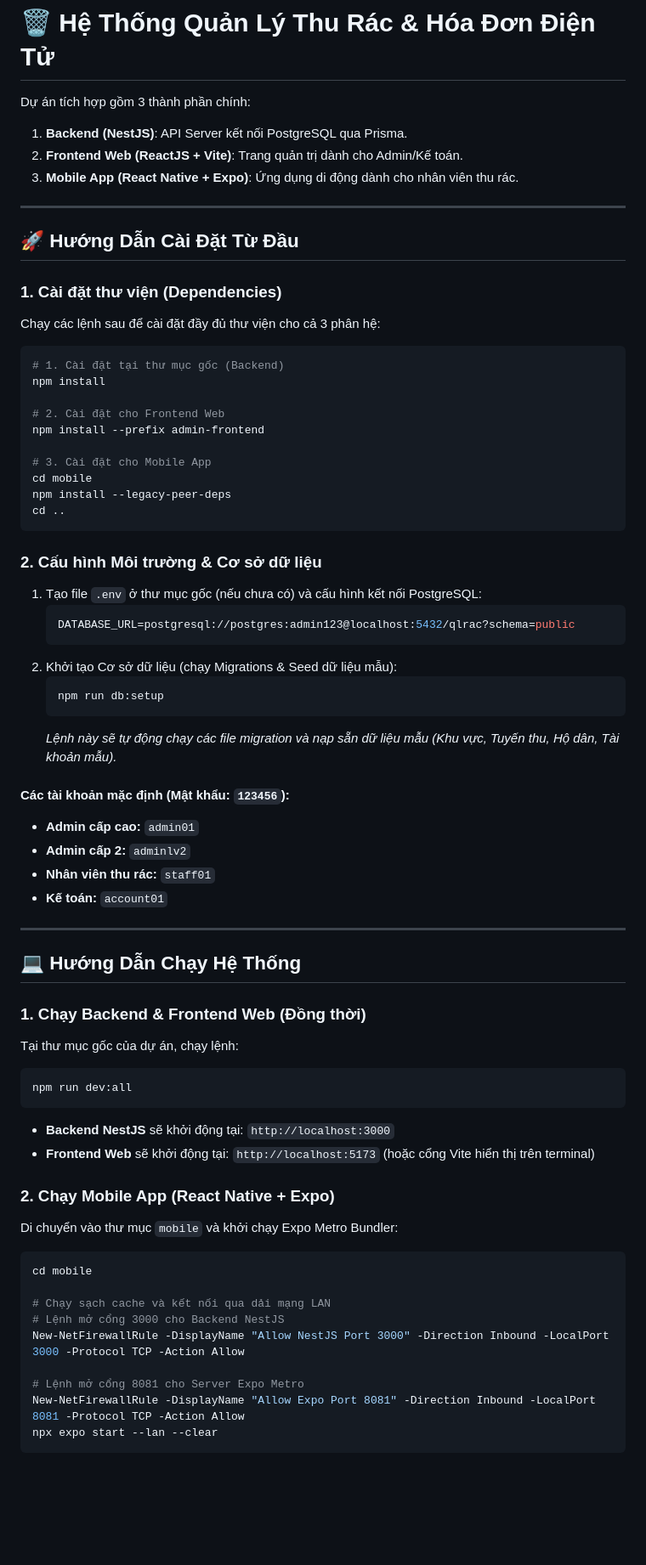
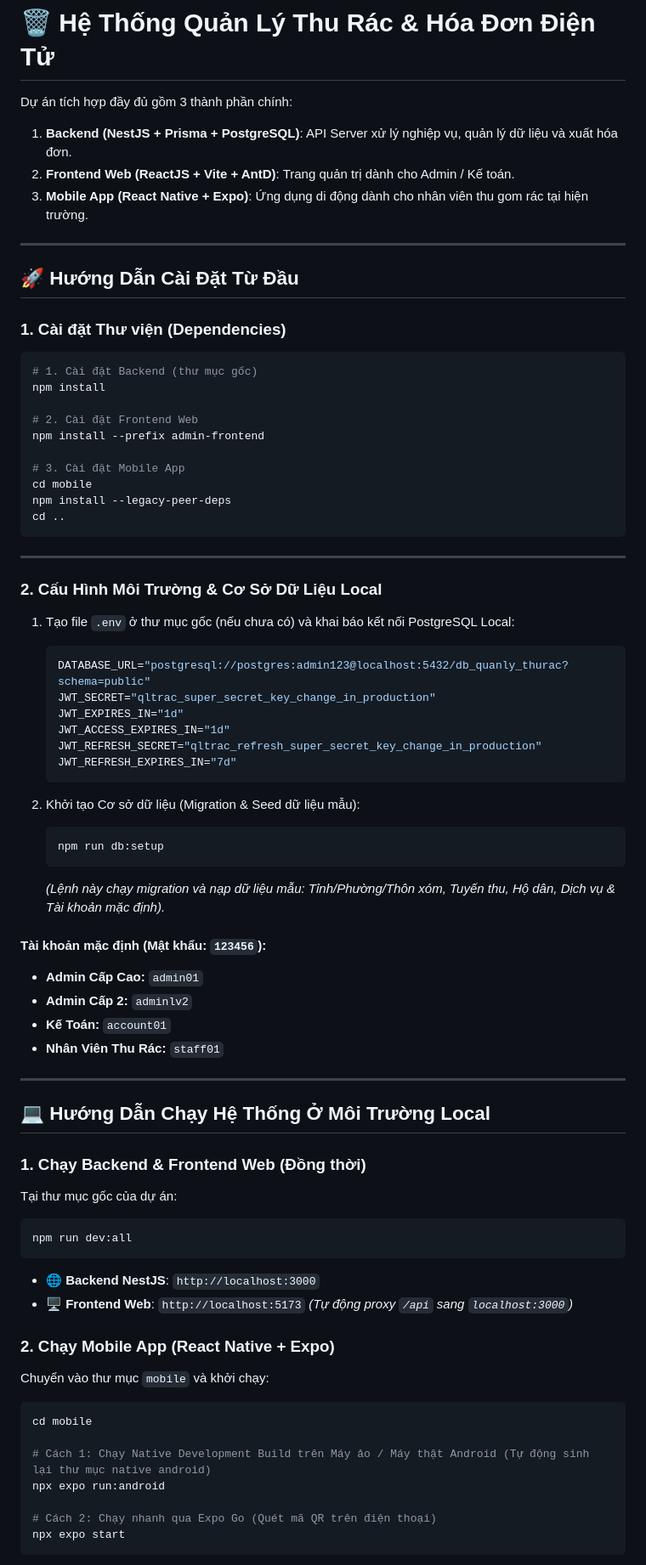
Before and after one commit to Thanhramsey/qlrac, a Markdown page: README.md, the part around one of its changes. Shown at 85% size. Rendered like a GitHub page; blank space fills up the shorter version.

Commit message:
docs: optimize README.md with comprehensive local dev and deployment guide

````diff
--- a/README.md
+++ b/README.md
@@ -1,70 +1,77 @@
 # 🗑️ Hệ Thống Quản Lý Thu Rác & Hóa Đơn Điện Tử
 
-Dự án tích hợp gồm 3 thành phần chính:
-1. **Backend (NestJS)**: API Server kết nối PostgreSQL qua Prisma.
-2. **Frontend Web (ReactJS + Vite)**: Trang quản trị dành cho Admin/Kế toán.
-3. **Mobile App (React Native + Expo)**: Ứng dụng di động dành cho nhân viên thu rác.
+Dự án tích hợp đầy đủ gồm 3 thành phần chính:
+1. **Backend (NestJS + Prisma + PostgreSQL)**: API Server xử lý nghiệp vụ, quản lý dữ liệu và xuất hóa đơn.
+2. **Frontend Web (ReactJS + Vite + AntD)**: Trang quản trị dành cho Admin / Kế toán.
+3. **Mobile App (React Native + Expo)**: Ứng dụng di động dành cho nhân viên thu gom rác tại hiện trường.
 
 ---
 
 ## 🚀 Hướng Dẫn Cài Đặt Từ Đầu
 
-### 1. Cài đặt thư viện (Dependencies)
-Chạy các lệnh sau để cài đặt đầy đủ thư viện cho cả 3 phân hệ:
+### 1. Cài đặt Thư viện (Dependencies)
 
 ```bash
-# 1. Cài đặt tại thư mục gốc (Backend)
+# 1. Cài đặt Backend (thư mục gốc)
 npm install
 
-# 2. Cài đặt cho Frontend Web
+# 2. Cài đặt Frontend Web
 npm install --prefix admin-frontend
 
-# 3. Cài đặt cho Mobile App
+# 3. Cài đặt Mobile App
 cd mobile
 npm install --legacy-peer-deps
 cd ..
 ```
 
-### 2. Cấu hình Môi trường & Cơ sở dữ liệu
-1. Tạo file `.env` ở thư mục gốc (nếu chưa có) và cấu hình kết nối PostgreSQL:
+---
+
+### 2. Cấu Hình Môi Trường & Cơ Sở Dữ Liệu Local
+
+1. Tạo file `.env` ở thư mục gốc (nếu chưa có) và khai báo kết nối PostgreSQL Local:
    ```env
-   DATABASE_URL=postgresql://postgres:admin123@localhost:5432/qlrac?schema=public
+   DATABASE_URL="postgresql://postgres:admin123@localhost:5432/db_quanly_thurac?schema=public"
+   JWT_SECRET="qltrac_super_secret_key_change_in_production"
+   JWT_EXPIRES_IN="1d"
+   JWT_ACCESS_EXPIRES_IN="1d"
+   JWT_REFRESH_SECRET="qltrac_refresh_super_secret_key_change_in_production"
+   JWT_REFRESH_EXPIRES_IN="7d"
    ```
-2. Khởi tạo Cơ sở dữ liệu (chạy Migrations & Seed dữ liệu mẫu):
+
+2. Khởi tạo Cơ sở dữ liệu (Migration & Seed dữ liệu mẫu):
    ```bash
    npm run db:setup
    ```
-   *Lệnh này sẽ tự động chạy các file migration và nạp sẵn dữ liệu mẫu (Khu vực, Tuyến thu, Hộ dân, Tài khoản mẫu).*
+   *(Lệnh này chạy migration và nạp dữ liệu mẫu: Tỉnh/Phường/Thôn xóm, Tuyến thu, Hộ dân, Dịch vụ & Tài khoản mặc định).*
 
-#### Các tài khoản mặc định (Mật khẩu: `123456`):
-- **Admin cấp cao:** `admin01`
-- **Admin cấp 2:** `adminlv2`
-- **Nhân viên thu rác:** `staff01`
-- **Kế toán:** `account01`
+#### Tài khoản mặc định (Mật khẩu: `123456`):
+- **Admin Cấp Cao:** `admin01`
+- **Admin Cấp 2:** `adminlv2`
+- **Kế Toán:** `account01`
+- **Nhân Viên Thu Rác:** `staff01`
 
 ---
 
-## 💻 Hướng Dẫn Chạy Hệ Thống
+## 💻 Hướng Dẫn Chạy Hệ Thống Ở Môi Trường Local
 
 ### 1. Chạy Backend & Frontend Web (Đồng thời)
-Tại thư mục gốc của dự án, chạy lệnh:
+Tại thư mục gốc của dự án:
 ```bash
 npm run dev:all
 ```
-*   **Backend NestJS** sẽ khởi động tại: `http://localhost:3000`
-*   **Frontend Web** sẽ khởi động tại: `http://localhost:5173` (hoặc cổng Vite hiển thị trên terminal)
+- 🌐 **Backend NestJS**: `http://localhost:3000`
+- 🖥️ **Frontend Web**: `http://localhost:5173` *(Tự động proxy `/api` sang `localhost:3000`)*
 
 ### 2. Chạy Mobile App (React Native + Expo)
-Di chuyển vào thư mục `mobile` và khởi chạy Expo Metro Bundler:
+Chuyển vào thư mục `mobile` và khởi chạy:
+
 ```bash
 cd mobile
 
-# Chạy sạch cache và kết nối qua dải mạng LAN
-# Lệnh mở cổng 3000 cho Backend NestJS
-New-NetFirewallRule -DisplayName "Allow NestJS Port 3000" -Direction Inbound -LocalPort 3000 -Protocol TCP -Action Allow
+# Cách 1: Chạy Native Development Build trên Máy ảo / Máy thật Android (Tự động sinh lại thư mục native android)
+npx expo run:android
 
-# Lệnh mở cổng 8081 cho Server Expo Metro
-New-NetFirewallRule -DisplayName "Allow Expo Port 8081" -Direction Inbound -LocalPort 8081 -Protocol TCP -Action Allow
-npx expo start --lan --clear
+# Cách 2: Chạy nhanh qua Expo Go (Quét mã QR trên điện thoại)
+npx expo start
 ```
 
````
Also changed, not shown: other parts of README.md (+38 -28 lines).
